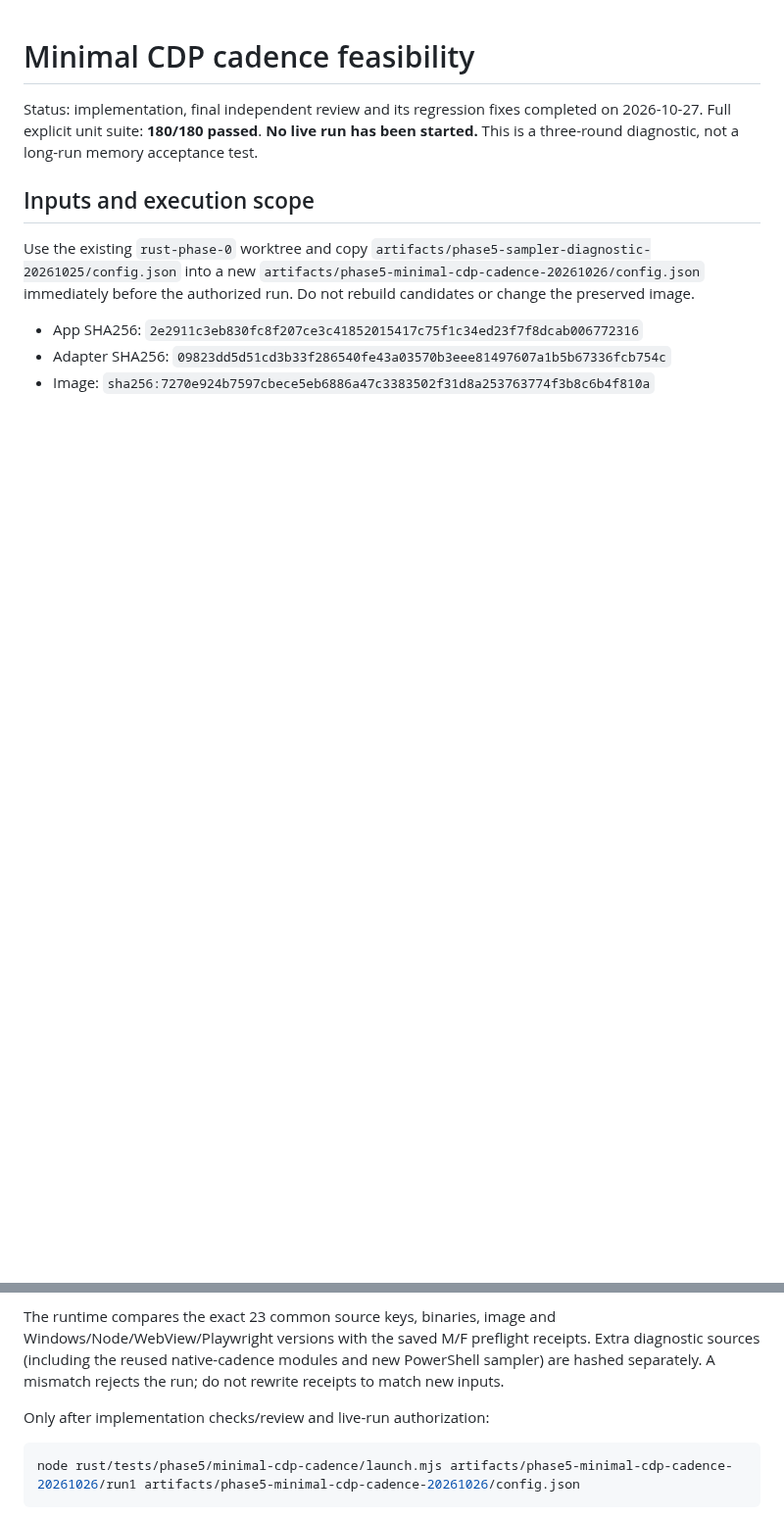
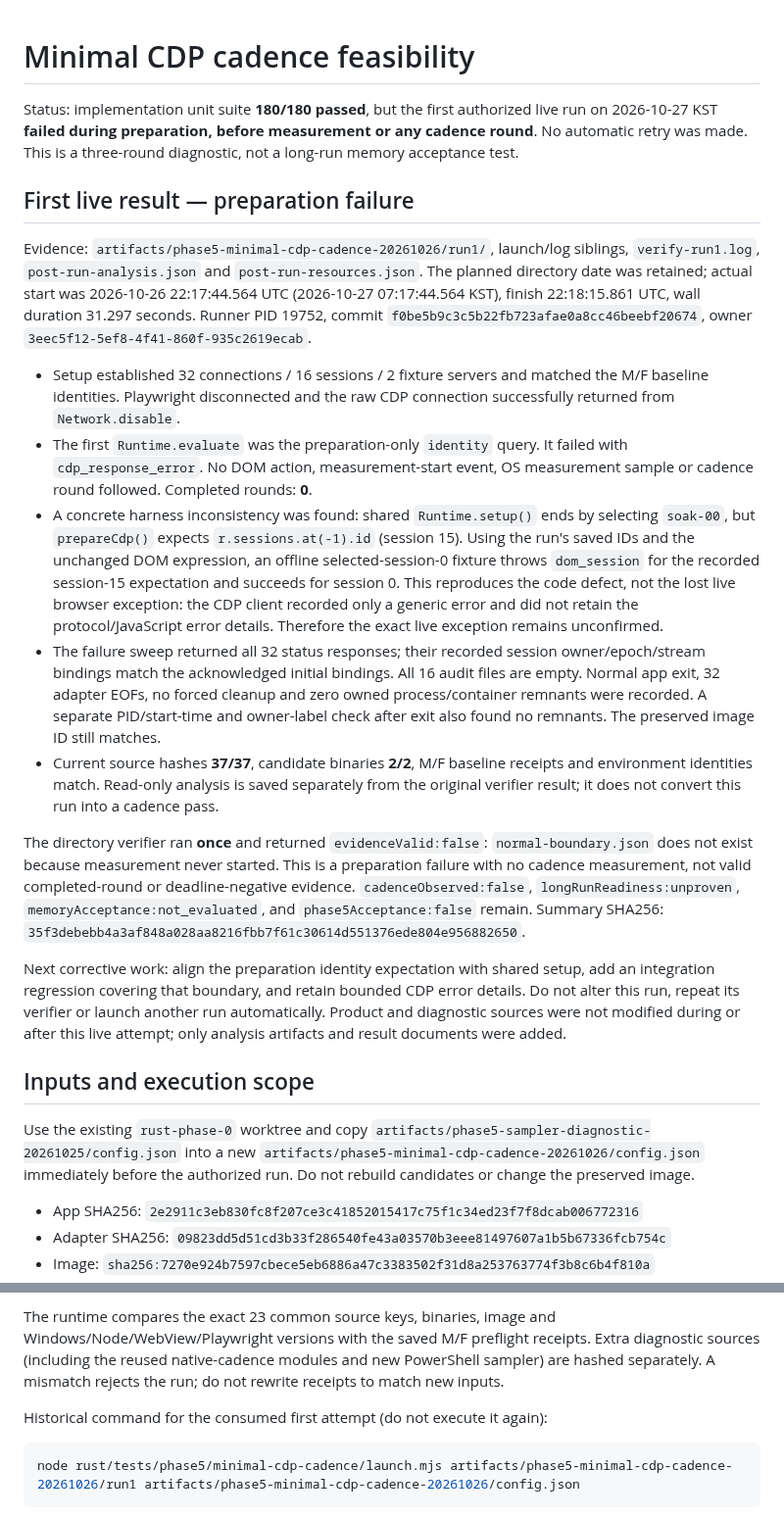
Before and after one commit to bnbnac/baton, a Markdown page: docs/testing/rust-minimal-cdp-cadence-feasibility.md, 2 parts joined by grey strips. Shown at 98% size. GitHub-like rendering; blank space fills up the shorter version.

Commit message:
docs: record initial CDP cadence preparation failure

````diff
--- a/docs/testing/rust-minimal-cdp-cadence-feasibility.md
+++ b/docs/testing/rust-minimal-cdp-cadence-feasibility.md
@@ -1,6 +1,20 @@
 # Minimal CDP cadence feasibility
 
-Status: implementation, final independent review and its regression fixes completed on 2026-10-27. Full explicit unit suite: **180/180 passed**. **No live run has been started.** This is a three-round diagnostic, not a long-run memory acceptance test.
+Status: implementation unit suite **180/180 passed**, but the first authorized live run on 2026-10-27 KST **failed during preparation, before measurement or any cadence round**. No automatic retry was made. This is a three-round diagnostic, not a long-run memory acceptance test.
+
+## First live result — preparation failure
+
+Evidence: `artifacts/phase5-minimal-cdp-cadence-20261026/run1/`, launch/log siblings, `verify-run1.log`, `post-run-analysis.json` and `post-run-resources.json`. The planned directory date was retained; actual start was 2026-10-26 22:17:44.564 UTC (2026-10-27 07:17:44.564 KST), finish 22:18:15.861 UTC, wall duration 31.297 seconds. Runner PID 19752, commit `f0be5b9c3c5b22fb723afae0a8cc46beebf20674`, owner `3eec5f12-5ef8-4f41-860f-935c2619ecab`.
+
+- Setup established 32 connections / 16 sessions / 2 fixture servers and matched the M/F baseline identities. Playwright disconnected and the raw CDP connection successfully returned from `Network.disable`.
+- The first `Runtime.evaluate` was the preparation-only `identity` query. It failed with `cdp_response_error`. No DOM action, measurement-start event, OS measurement sample or cadence round followed. Completed rounds: **0**.
+- A concrete harness inconsistency was found: shared `Runtime.setup()` ends by selecting `soak-00`, but `prepareCdp()` expects `r.sessions.at(-1).id` (session 15). Using the run's saved IDs and the unchanged DOM expression, an offline selected-session-0 fixture throws `dom_session` for the recorded session-15 expectation and succeeds for session 0. This reproduces the code defect, not the lost live browser exception: the CDP client recorded only a generic error and did not retain the protocol/JavaScript error details. Therefore the exact live exception remains unconfirmed.
+- The failure sweep returned all 32 status responses; their recorded session owner/epoch/stream bindings match the acknowledged initial bindings. All 16 audit files are empty. Normal app exit, 32 adapter EOFs, no forced cleanup and zero owned process/container remnants were recorded. A separate PID/start-time and owner-label check after exit also found no remnants. The preserved image ID still matches.
+- Current source hashes **37/37**, candidate binaries **2/2**, M/F baseline receipts and environment identities match. Read-only analysis is saved separately from the original verifier result; it does not convert this run into a cadence pass.
+
+The directory verifier ran **once** and returned `evidenceValid:false`: `normal-boundary.json` does not exist because measurement never started. This is a preparation failure with no cadence measurement, not valid completed-round or deadline-negative evidence. `cadenceObserved:false`, `longRunReadiness:unproven`, `memoryAcceptance:not_evaluated`, and `phase5Acceptance:false` remain. Summary SHA256: `35f3debebb4a3af848a028aa8216fbb7f61c30614d551376ede804e956882650`.
+
+Next corrective work: align the preparation identity expectation with shared setup, add an integration regression covering that boundary, and retain bounded CDP error details. Do not alter this run, repeat its verifier or launch another run automatically. Product and diagnostic sources were not modified during or after this live attempt; only analysis artifacts and result documents were added.
 
 ## Inputs and execution scope
 
@@ -12,7 +26,7 @@ Use the existing `rust-phase-0` worktree and copy `artifacts/phase5-sampler-diag
 
 The runtime compares the exact 23 common source keys, binaries, image and Windows/Node/WebView/Playwright versions with the saved M/F preflight receipts. Extra diagnostic sources (including the reused native-cadence modules and new PowerShell sampler) are hashed separately. A mismatch rejects the run; do not rewrite receipts to match new inputs.
 
-Only after implementation checks/review and live-run authorization:
+Historical command for the consumed first attempt (do not execute it again):
 
 ```powershell
 node rust/tests/phase5/minimal-cdp-cadence/launch.mjs artifacts/phase5-minimal-cdp-cadence-20261026/run1 artifacts/phase5-minimal-cdp-cadence-20261026/config.json
````
Also changed, not shown: 1 other file.
